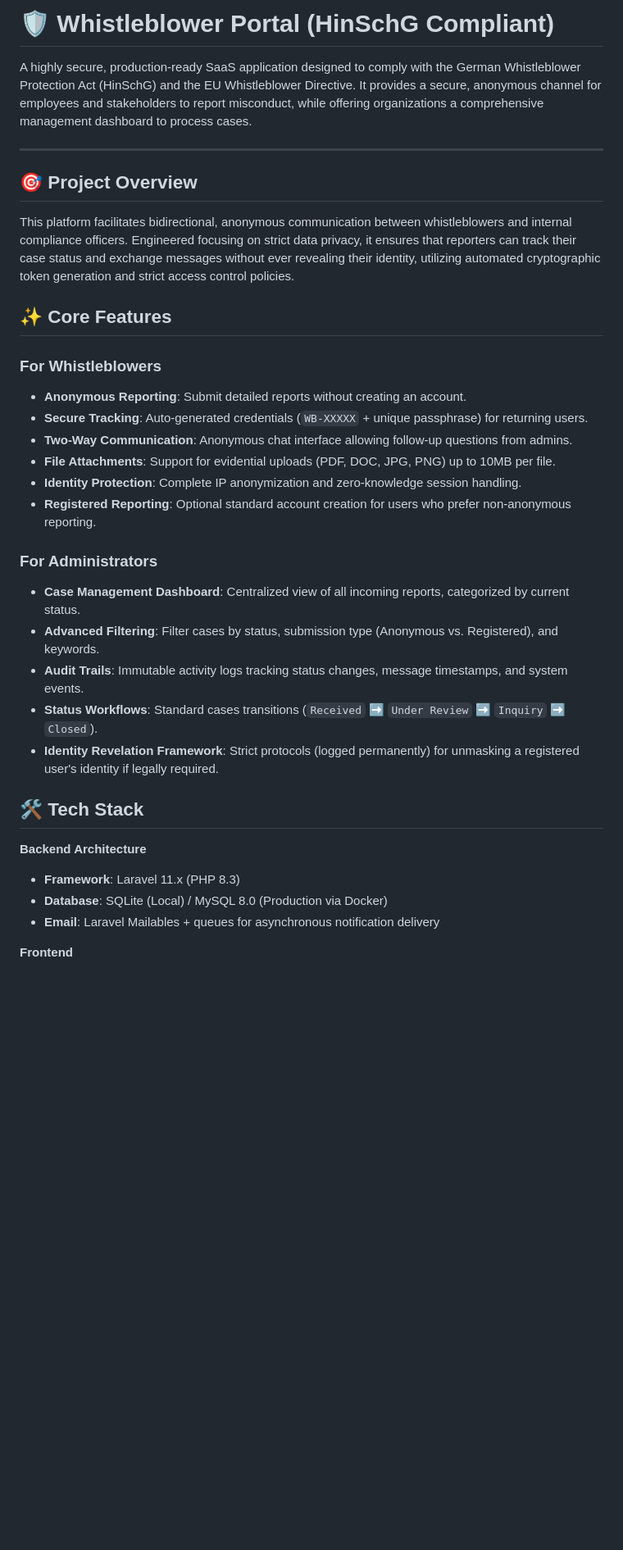
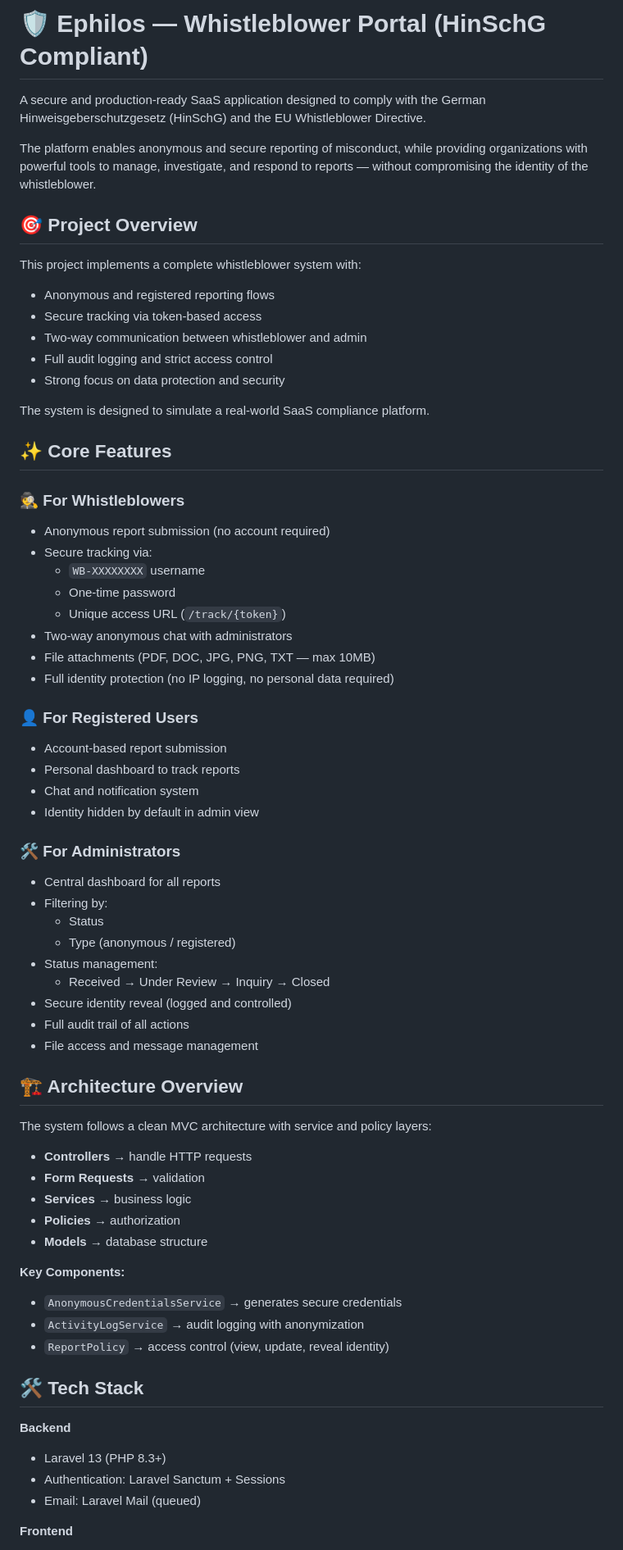
Before and after one commit to kahmada/hinweisgeberportal, a Markdown page: README.md, the part around one of its changes. Shown at 82% size. Drawn GitHub-style; blank space fills up the shorter version.

Commit message:
docs: Struktur und Formatierung der README.md verbessert

```diff
--- a/README.md
+++ b/README.md
@@ -1,35 +1,70 @@
-# 🛡️ Whistleblower Portal (HinSchG Compliant)
+# 🛡️ Ephilos — Whistleblower Portal (HinSchG Compliant)
 
-A highly secure, production-ready SaaS application designed to comply with the German Whistleblower Protection Act (HinSchG) and the EU Whistleblower Directive. It provides a secure, anonymous channel for employees and stakeholders to report misconduct, while offering organizations a comprehensive management dashboard to process cases.
+A secure and production-ready SaaS application designed to comply with the German Hinweisgeberschutzgesetz (HinSchG) and the EU Whistleblower Directive.
 
----
+The platform enables anonymous and secure reporting of misconduct, while providing organizations with powerful tools to manage, investigate, and respond to reports — without compromising the identity of the whistleblower.
 
 ## 🎯 Project Overview
 
-This platform facilitates bidirectional, anonymous communication between whistleblowers and internal compliance officers. Engineered focusing on strict data privacy, it ensures that reporters can track their case status and exchange messages without ever revealing their identity, utilizing automated cryptographic token generation and strict access control policies.
+This project implements a complete whistleblower system with:
+
+- Anonymous and registered reporting flows
+- Secure tracking via token-based access
+- Two-way communication between whistleblower and admin
+- Full audit logging and strict access control
+- Strong focus on data protection and security
+
+The system is designed to simulate a real-world SaaS compliance platform.
 
 ## ✨ Core Features
 
-### For Whistleblowers
-- **Anonymous Reporting**: Submit detailed reports without creating an account.
-- **Secure Tracking**: Auto-generated credentials (`WB-XXXXX` + unique passphrase) for returning users.
-- **Two-Way Communication**: Anonymous chat interface allowing follow-up questions from admins.
-- **File Attachments**: Support for evidential uploads (PDF, DOC, JPG, PNG) up to 10MB per file.
-- **Identity Protection**: Complete IP anonymization and zero-knowledge session handling.
-- **Registered Reporting**: Optional standard account creation for users who prefer non-anonymous reporting.
+### 🕵️ For Whistleblowers
+- Anonymous report submission (no account required)
+- Secure tracking via:
+  - `WB-XXXXXXXX` username
+  - One-time password
+  - Unique access URL (`/track/{token}`)
+- Two-way anonymous chat with administrators
+- File attachments (PDF, DOC, JPG, PNG, TXT — max 10MB)
+- Full identity protection (no IP logging, no personal data required)
 
-### For Administrators
-- **Case Management Dashboard**: Centralized view of all incoming reports, categorized by current status.
-- **Advanced Filtering**: Filter cases by status, submission type (Anonymous vs. Registered), and keywords.
-- **Audit Trails**: Immutable activity logs tracking status changes, message timestamps, and system events.
-- **Status Workflows**: Standard cases transitions (`Received` ➡️ `Under Review` ➡️ `Inquiry` ➡️ `Closed`).
-- **Identity Revelation Framework**: Strict protocols (logged permanently) for unmasking a registered user's identity if legally required.
+### 👤 For Registered Users
+- Account-based report submission
+- Personal dashboard to track reports
+- Chat and notification system
+- Identity hidden by default in admin view
+
+### 🛠️ For Administrators
+- Central dashboard for all reports
+- Filtering by:
+  - Status
+  - Type (anonymous / registered)
+- Status management:
+  - Received → Under Review → Inquiry → Closed
+- Secure identity reveal (logged and controlled)
+- Full audit trail of all actions
+- File access and message management
+
+## 🏗️ Architecture Overview
+
+The system follows a clean MVC architecture with service and policy layers:
+
+- **Controllers** → handle HTTP requests
+- **Form Requests** → validation
+- **Services** → business logic
+- **Policies** → authorization
+- **Models** → database structure
+
+**Key Components:**
+- `AnonymousCredentialsService` → generates secure credentials
+- `ActivityLogService` → audit logging with anonymization
+- `ReportPolicy` → access control (view, update, reveal identity)
 
 ## 🛠️ Tech Stack
 
-**Backend Architecture**
-- **Framework**: Laravel 11.x (PHP 8.3)
-- **Database**: SQLite (Local) / MySQL 8.0 (Production via Docker)
-- **Email**: Laravel Mailables + queues for asynchronous notification delivery
+**Backend**
+- Laravel 13 (PHP 8.3+)
+- Authentication: Laravel Sanctum + Sessions
+- Email: Laravel Mail (queued)
 
 **Frontend**
```
Also changed, not shown: other parts of README.md (+93 -87 lines).
